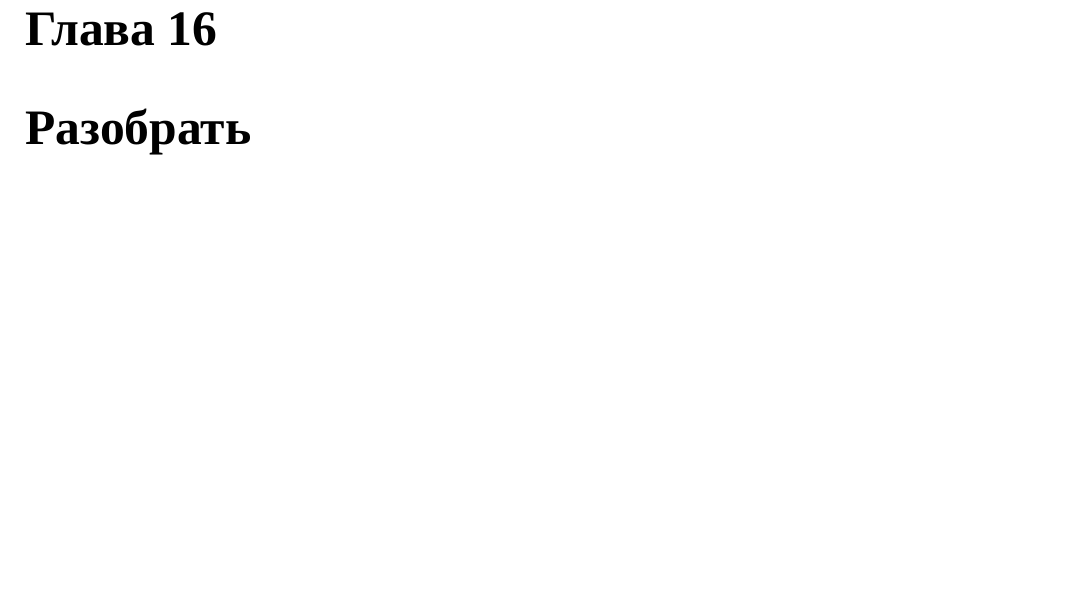
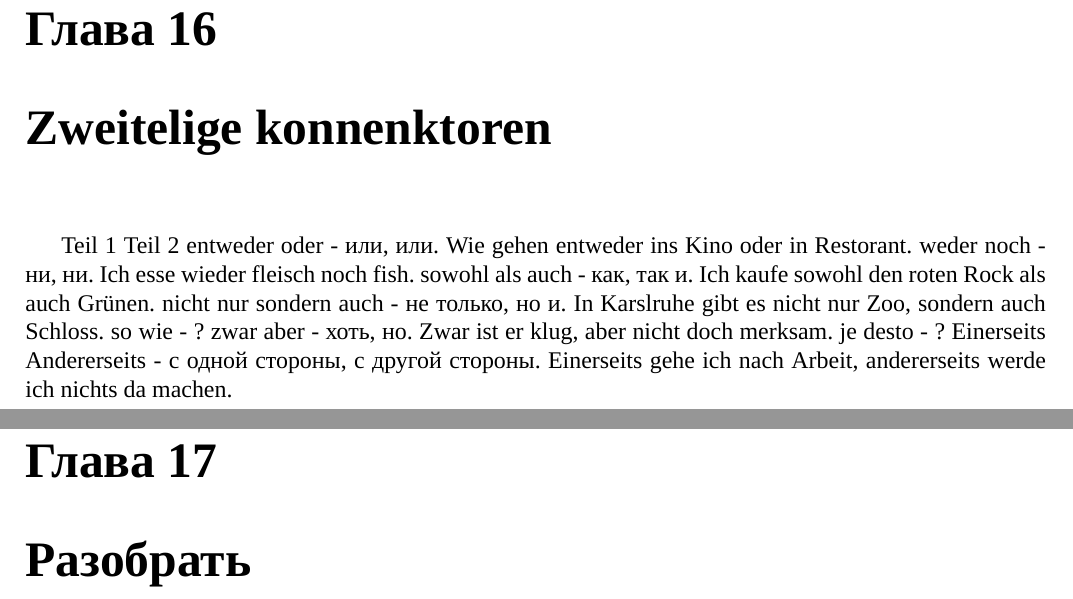
Before and after one commit to petrows/de-Konspekt, a LaTeX document (index.tex): part of page 23 of 23 before the commit and two parts of pages 23 and 24 of 24 after it, the two joined at a grey line, cut so that both start at the same text, the shorter picture padded with empty space. Compiled offline with XeLaTeX.

Commit message:
Zwei teile satze

```diff
--- a/index.tex
+++ b/index.tex
@@ -334,6 +334,20 @@ Wenn ich wenig schlafen könnte, müsste ich mehr Arbeit erladigen.
 \end{longtable}
 
 % ========================================================================================================
+\chapter{Zweitelige konnenktoren}
+
+Teil 1 	Teil 2
+entweder 	oder - или, или. Wie gehen entweder ins Kino oder in Restorant.
+weder 	noch - ни, ни. Ich esse wieder fleisch noch fish.
+sowohl 	als auch - как, так и. Ich kaufe sowohl den roten Rock als auch Grünen.
+nicht nur 	sondern auch - не только, но и. In Karslruhe gibt es nicht nur Zoo, sondern auch Schloss.
+so 	wie - ?
+zwar 	aber - хоть, но. Zwar ist er klug, aber nicht doch merksam.
+je 	desto - ?
+Einerseits Andererseits - с одной стороны, с другой стороны. Einerseits gehe ich nach Arbeit, andererseits werde ich nichts da machen.
+
+
+% ========================================================================================================
 \chapter{Разобрать}
 
 Würden - переводится как ``бы''
```
